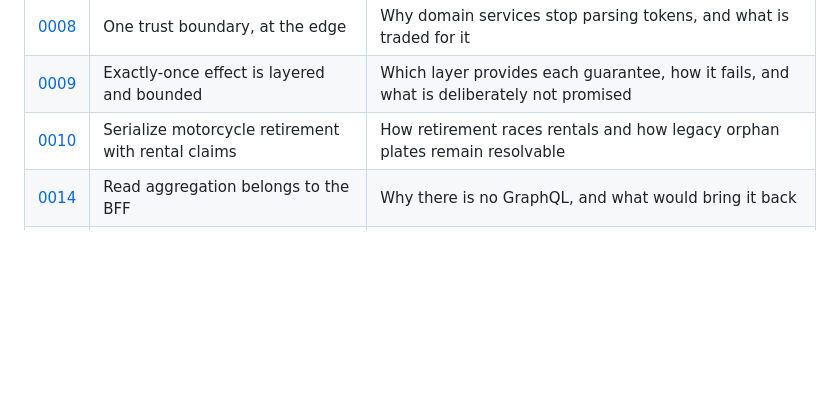
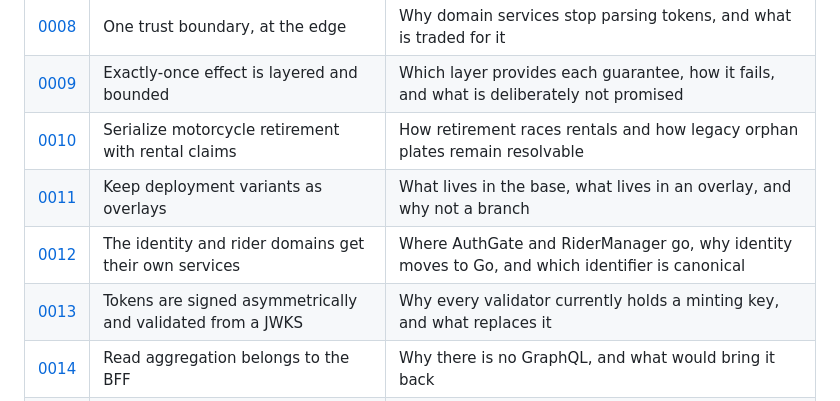
Before and after one commit to iVega123/ProjectY, a Markdown page: docs/adr/README.md, the part around the change. Rendered like a GitHub page; blank space fills up the shorter version.

Commit message:
docs(adr): restore three index rows the merge dropped
Merging main brought in ADRs 0011, 0012 and 0013 from #129. The merge was
clean and still lost content: the index rows for those three sat at exactly
the point where this branch inserted rows for 0014 to 0017, so git took one
side's insertion and discarded the other's. The files arrived, their entries
did not — and the prose below the table still referred to records the table
no longer listed.

Restored verbatim from 3a76ae7. Every file now has a row and every row has a
file, checked rather than eyeballed.

Also drops the "PR #129, still open" note from the target-architecture summary,
since it has merged.

Co-Authored-By: Claude Opus 5 <noreply@anthropic.com>
Claude-Session: https://claude.ai/code/session_01PQRkUCjsVNmzUaV5qp4SvM
(cherry picked from commit 4e6d75aad000deb0f361b062055d2e7d81bb16db)

```diff
--- a/docs/adr/README.md
+++ b/docs/adr/README.md
@@ -21,6 +21,9 @@ is what separates a decision from a preference.
 | [0008](0008-single-trust-boundary.md) | One trust boundary, at the edge | Why domain services stop parsing tokens, and what is traded for it |
 | [0009](0009-exactly-once-effect.md) | Exactly-once effect is layered and bounded | Which layer provides each guarantee, how it fails, and what is deliberately not promised |
 | [0010](0010-motorcycle-retirement-protocol.md) | Serialize motorcycle retirement with rental claims | How retirement races rentals and how legacy orphan plates remain resolvable |
+| [0011](0011-deployment-variants-as-overlays.md) | Keep deployment variants as overlays | What lives in the base, what lives in an overlay, and why not a branch |
+| [0012](0012-identity-and-rider-domains.md) | The identity and rider domains get their own services | Where AuthGate and RiderManager go, why identity moves to Go, and which identifier is canonical |
+| [0013](0013-asymmetric-token-signing.md) | Tokens are signed asymmetrically and validated from a JWKS | Why every validator currently holds a minting key, and what replaces it |
 | [0014](0014-read-aggregation-at-the-bff.md) | Read aggregation belongs to the BFF | Why there is no GraphQL, and what would bring it back |
 | [0015](0015-event-contracts-and-carried-state.md) | Event contracts: keys, compatibility and carried state | Why the partition key is never the licence plate, and why compatibility is FULL |
 | [0016](0016-risk-scoring-off-the-request-path.md) | Risk scoring stays off the request path | Why a circuit breaker in front of fraud scoring is an attack surface |
```
Also changed, not shown: docs/ARQUITETURA-ALVO-RESUMO.md (+1 -1 lines).
